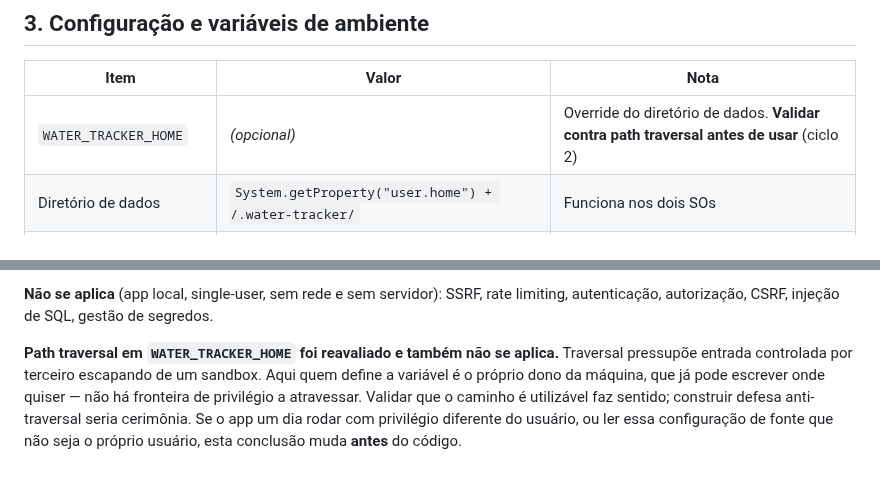
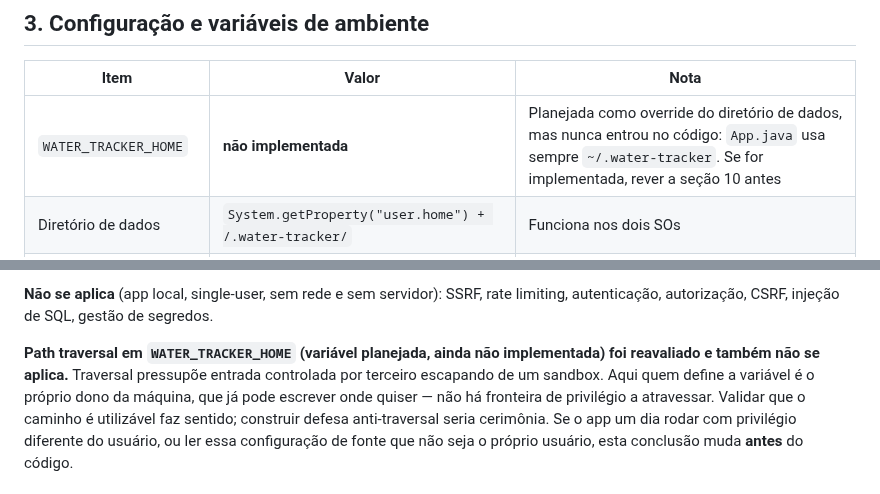
Before and after one commit to augustodbatista/water-tracker, a Markdown page: CLAUDE.md, 2 parts joined by grey strips. Rendered like a GitHub page.

```diff
--- a/CLAUDE.md
+++ b/CLAUDE.md
@@ -37,7 +37,7 @@ Princípios que governam decisões de produto:
 
 | Item | Valor | Nota |
 |---|---|---|
-| `WATER_TRACKER_HOME` | *(opcional)* | Override do diretório de dados. **Validar contra path traversal antes de usar** (ciclo 2) |
+| `WATER_TRACKER_HOME` | **não implementada** | Planejada como override do diretório de dados, mas nunca entrou no código: `App.java` usa sempre `~/.water-tracker`. Se for implementada, rever a seção 10 antes |
 | Diretório de dados | `System.getProperty("user.home") + /.water-tracker/` | Funciona nos dois SOs |
 | Arquivo de registros | `entries.json`, UTF-8 | Escrita atômica (write-temp + `ATOMIC_MOVE`) |
 | Arquivo da meta | `daily-goal.txt` | Só o número, sem JSON: é um inteiro. Faixa aceita: 500 a 10000 ml |
@@ -210,7 +210,7 @@ Registrado explicitamente para que a regra "segurança é hábito" não vire cer
 **Não se aplica** (app local, single-user, sem rede e sem servidor): SSRF, rate limiting,
 autenticação, autorização, CSRF, injeção de SQL, gestão de segredos.
 
-**Path traversal em `WATER_TRACKER_HOME` foi reavaliado e também não se aplica.** Traversal
+**Path traversal em `WATER_TRACKER_HOME` (variável planejada, ainda não implementada) foi reavaliado e também não se aplica.** Traversal
 pressupõe entrada controlada por terceiro escapando de um sandbox. Aqui quem define a variável é o
 próprio dono da máquina, que já pode escrever onde quiser — não há fronteira de privilégio a
 atravessar. Validar que o caminho é utilizável faz sentido; construir defesa anti-traversal seria
```
Also changed, not shown: README.md (+98 -23 lines), docs/img/screenshot.png (added).
